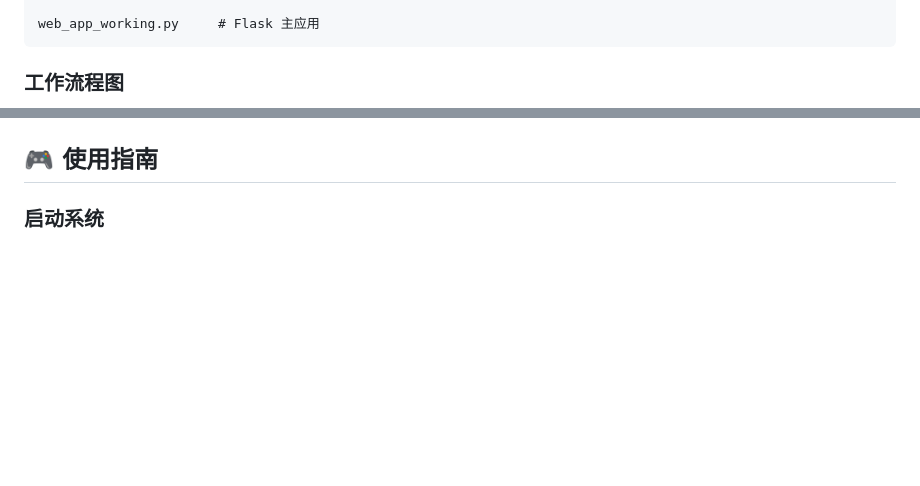
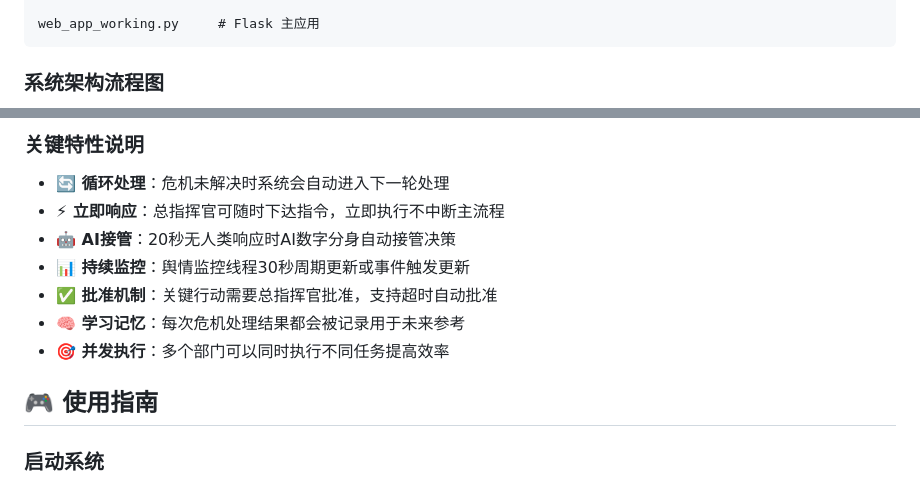
Before and after one commit to TS008/langgraph-sentiment-monitor, a Markdown page: README.md, 2 parts joined by grey strips. Drawn GitHub-style; blank space fills up the shorter version.

````diff
--- a/README.md
+++ b/README.md
@@ -86,6 +86,6 @@ templates/
 web_app_working.py     # Flask 主应用
 ```
 
-### 工作流程图
+### 系统架构流程图
 
 ```mermaid
@@ -105,3 +220,12 @@ graph TD
+### 关键特性说明
+
+- **🔄 循环处理**：危机未解决时系统会自动进入下一轮处理
+- **⚡ 立即响应**：总指挥官可随时下达指令，立即执行不中断主流程
+- **🤖 AI接管**：20秒无人类响应时AI数字分身自动接管决策
+- **📊 持续监控**：舆情监控线程30秒周期更新或事件触发更新
+- **✅ 批准机制**：关键行动需要总指挥官批准，支持超时自动批准
+- **🧠 学习记忆**：每次危机处理结果都会被记录用于未来参考
+- **🎯 并发执行**：多个部门可以同时执行不同任务提高效率
 
 ## 🎮 使用指南
 
````
Also changed, not shown: other parts of README.md (+127 -12 lines).
